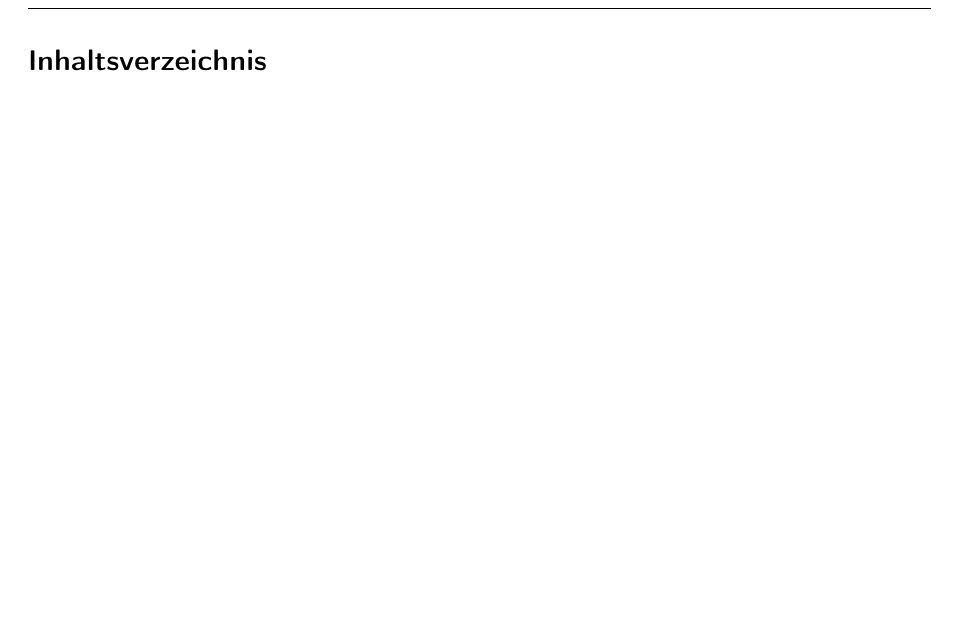
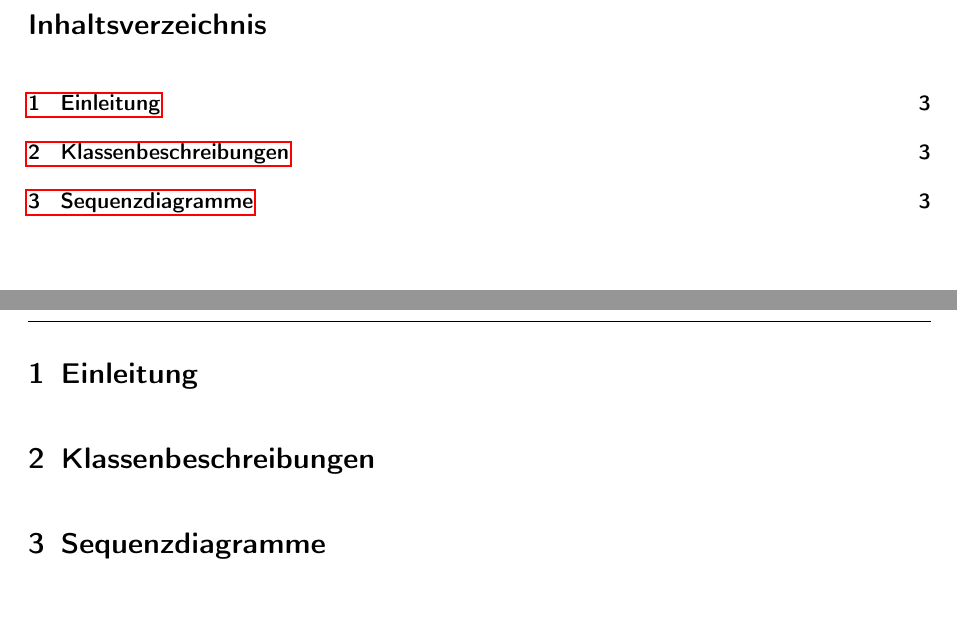
Before and after one commit to tnstrssnr/PSE_2017, a LaTeX document (02_Entwurf/Entwurf.tex): part of page 2 of 3 before the commit and two parts of pages 2 and 3 of 3 after it, the two joined at a grey line, cut so that both start at the same text, the shorter picture padded with empty space. Compiled offline with pdfLaTeX.

Commit message:
Gliederung von pdf-Dokument übernommen

```diff
--- a/02_Entwurf/Entwurf.tex
+++ b/02_Entwurf/Entwurf.tex
@@ -61,6 +61,22 @@
 \tableofcontents
 
 \newpage
+
+
+\section{Einleitung}
+% Überblick und Paketstruktur erklären
+% Änderungen zum Pflichtenheft
+
+\section{Klassenbeschreibungen}
+% Javadoc Beschreibungen aller Klassen, Methoden, Konstruktoren, Packages --> nicht private Methoden
+
+\section{Sequenzdiagramme}
+%anhand der Testszenarien aus dem Pflichtenheft
+
+
+%Klassendiagramm
+%Erläuterung von benutzten Entwurfsmustern
+
 \printglossary
 \end{document}
 
```
